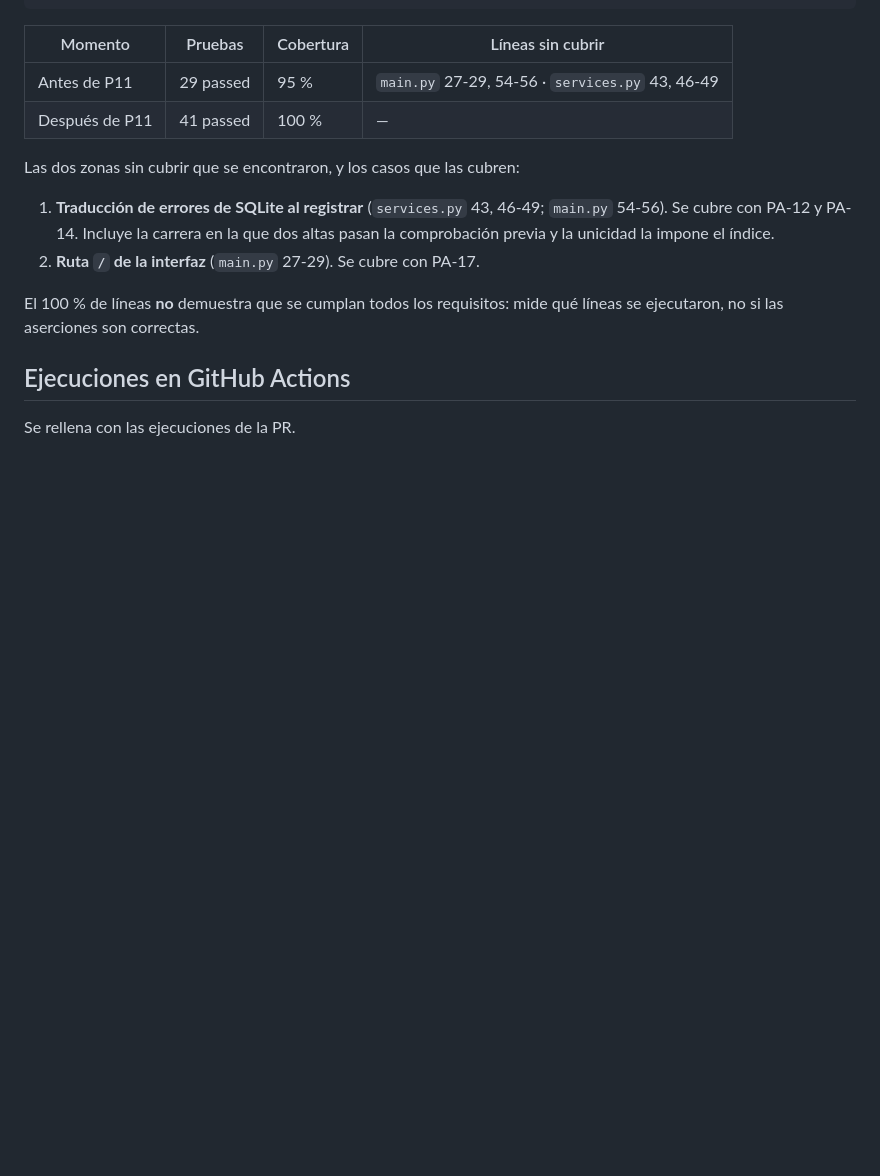
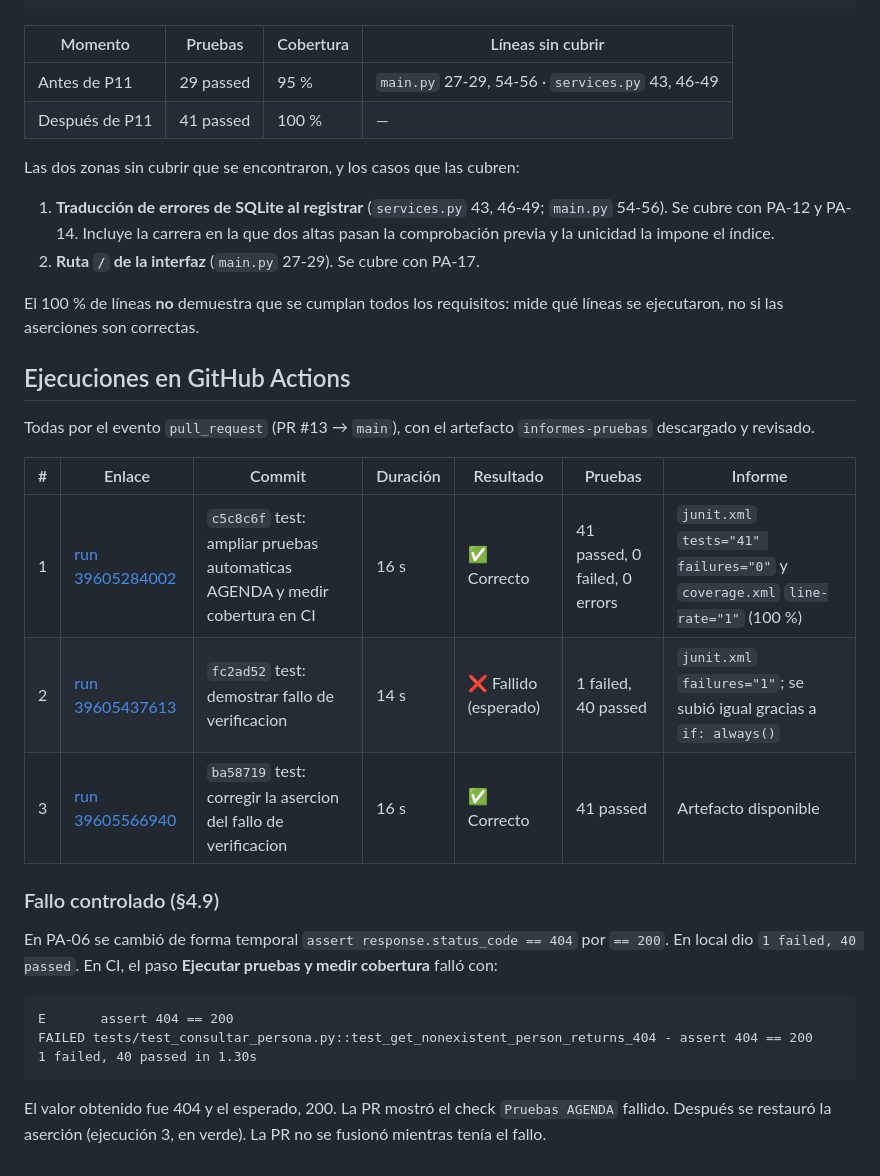
Before and after one commit to EduardoUNAB/AGENDA, a Markdown page: docs/p11-pruebas.md, the part around the change. GitHub-like rendering; blank space fills up the shorter version.

Commit message:
docs: evidencias de CI de P11 (#12)
Co-Authored-By: Claude Opus 5.5 <noreply@anthropic.com>

````diff
--- a/docs/p11-pruebas.md
+++ b/docs/p11-pruebas.md
@@ -59,4 +59,22 @@ El 100 % de líneas **no** demuestra que se cumplan todos los requisitos: mide q
 
 ## Ejecuciones en GitHub Actions
 
-Se rellena con las ejecuciones de la PR.
+Todas por el evento `pull_request` (PR #13 → `main`), con el artefacto `informes-pruebas` descargado y revisado.
+
+| # | Enlace | Commit | Duración | Resultado | Pruebas | Informe |
+|---|---|---|---|---|---|---|
+| 1 | [run 39605284002](https://github.com/EduardoUNAB/AGENDA/actions/runs/39605284002) | `c5c8c6f` test: ampliar pruebas automaticas AGENDA y medir cobertura en CI | 16 s | ✅ Correcto | 41 passed, 0 failed, 0 errors | `junit.xml` `tests="41" failures="0"` y `coverage.xml` `line-rate="1"` (100 %) |
+| 2 | [run 39605437613](https://github.com/EduardoUNAB/AGENDA/actions/runs/39605437613) | `fc2ad52` test: demostrar fallo de verificacion | 14 s | ❌ Fallido (esperado) | 1 failed, 40 passed | `junit.xml` `failures="1"`; se subió igual gracias a `if: always()` |
+| 3 | [run 39605566940](https://github.com/EduardoUNAB/AGENDA/actions/runs/39605566940) | `ba58719` test: corregir la asercion del fallo de verificacion | 16 s | ✅ Correcto | 41 passed | Artefacto disponible |
+
+### Fallo controlado (§4.9)
+
+En PA-06 se cambió de forma temporal `assert response.status_code == 404` por `== 200`. En local dio `1 failed, 40 passed`. En CI, el paso **Ejecutar pruebas y medir cobertura** falló con:
+
+```text
+E       assert 404 == 200
+FAILED tests/test_consultar_persona.py::test_get_nonexistent_person_returns_404 - assert 404 == 200
+1 failed, 40 passed in 1.30s
+```
+
+El valor obtenido fue 404 y el esperado, 200. La PR mostró el check `Pruebas AGENDA` fallido. Después se restauró la aserción (ejecución 3, en verde). La PR no se fusionó mientras tenía el fallo.
````
